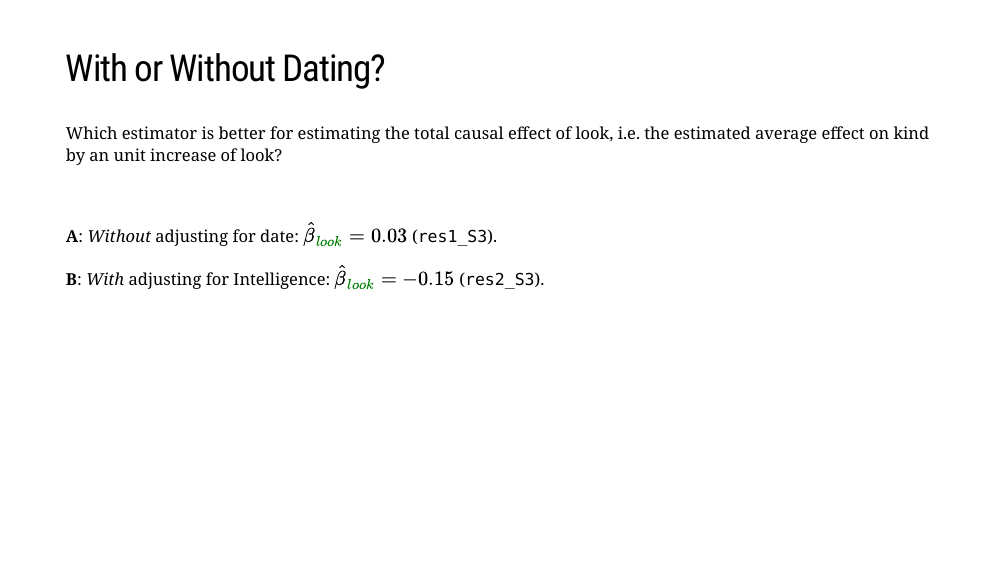
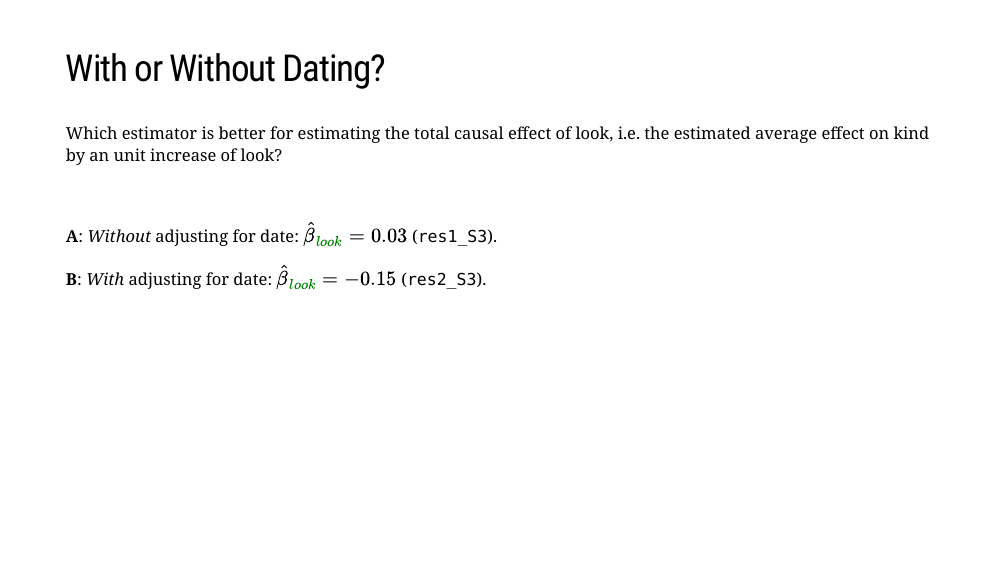
Before and after one commit to luebby/PsyPag-CausalSim, an R Markdown document (PsyPag-CausalSim-Slides.Rmd): page 40 of 57. Rendered offline with R 4.5, knitr and Pandoc, with nearby package versions; the slides are laid out offline by our stand-in for remark.js, each with all of its steps uncovered, in fonts that may differ from those the slides ask for, and without slide numbers, shadows or browser add-ons; some code elsewhere in the file could not run offline; a font, style sheet, LaTeX package, included part or bibliography that could not be used is replaced or left out; common packages that the code uses without loading them are loaded.

Commit message:
Typo discovered by audience.

```diff
--- a/PsyPag-CausalSim-Slides.Rmd
+++ b/PsyPag-CausalSim-Slides.Rmd
@@ -690,7 +690,7 @@ Which estimator is better for estimating the total causal effect of .green[look]
 
 .olive[**A**]: *Without* adjusting for .violet[date]: $\hat{\beta}_{\color{green}{look}} = `r round(coef(res1_S3)[2],2)`$ (`res1_S3`).
 
-.olive[**B**]: *With* adjusting for .violet[Intelligence]: $\hat{\beta}_{\color{green}{look}} = `r round(coef(res2_S3)[2],2)`$ (`res2_S3`).
+.olive[**B**]: *With* adjusting for .violet[date]: $\hat{\beta}_{\color{green}{look}} = `r round(coef(res2_S3)[2],2)`$ (`res2_S3`).
 
 ---
 
```
